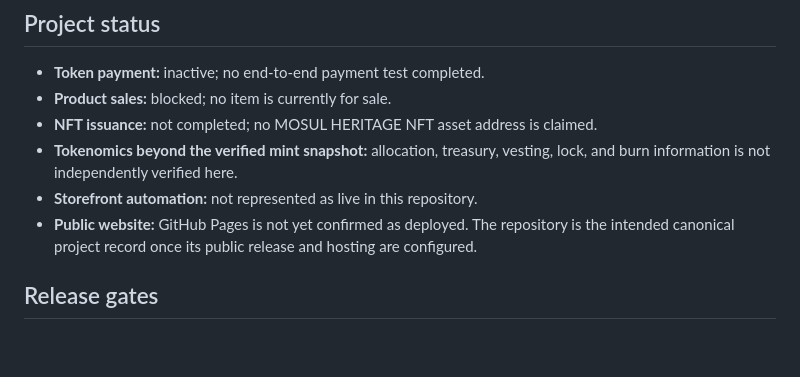
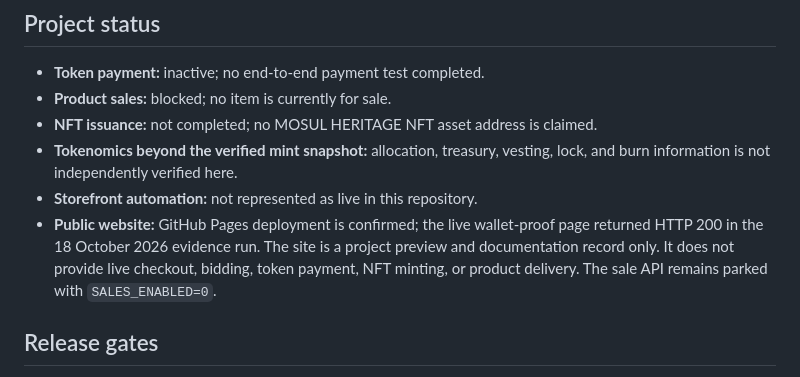
Before and after one commit to mosulonsol-max/MOSUL-HERITAGE-STORE, a Markdown page: README.md, the part around the change. Rendered like a GitHub page; blank space fills up the shorter version.

Commit message:
docs: confirm Pages preview deployment status

```diff
--- a/README.md
+++ b/README.md
@@ -33,7 +33,7 @@ The token is represented by a mint governed by Solana’s shared Token-2022 prog
 - **NFT issuance:** not completed; no MOSUL HERITAGE NFT asset address is claimed.
 - **Tokenomics beyond the verified mint snapshot:** allocation, treasury, vesting, lock, and burn information is not independently verified here.
 - **Storefront automation:** not represented as live in this repository.
-- **Public website:** GitHub Pages is not yet confirmed as deployed. The repository is the intended canonical project record once its public release and hosting are configured.
+- **Public website:** GitHub Pages deployment is confirmed; the live wallet-proof page returned HTTP 200 in the 18 October 2026 evidence run. The site is a project preview and documentation record only. It does not provide live checkout, bidding, token payment, NFT minting, or product delivery. The sale API remains parked with `SALES_ENABLED=0`.
 
 ## Release gates
 
```
